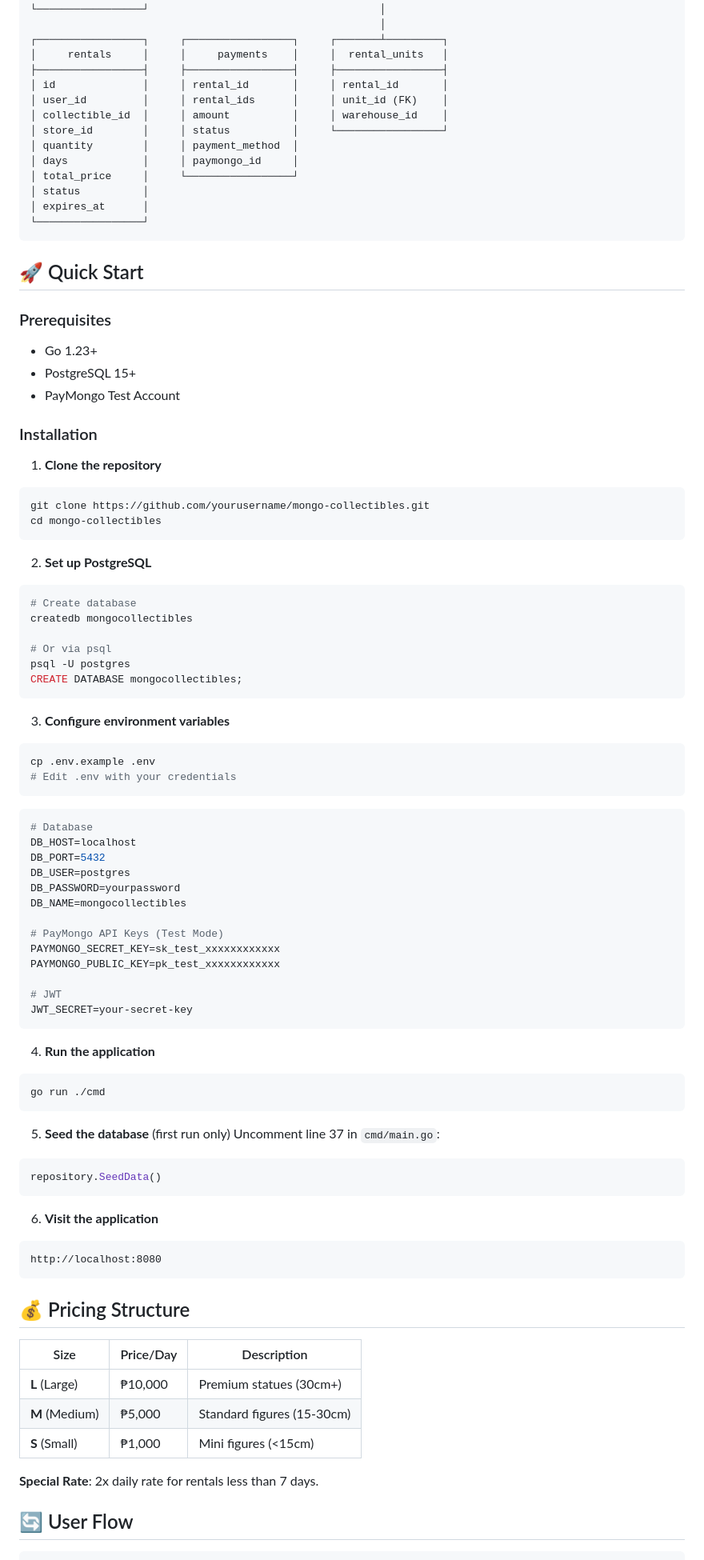
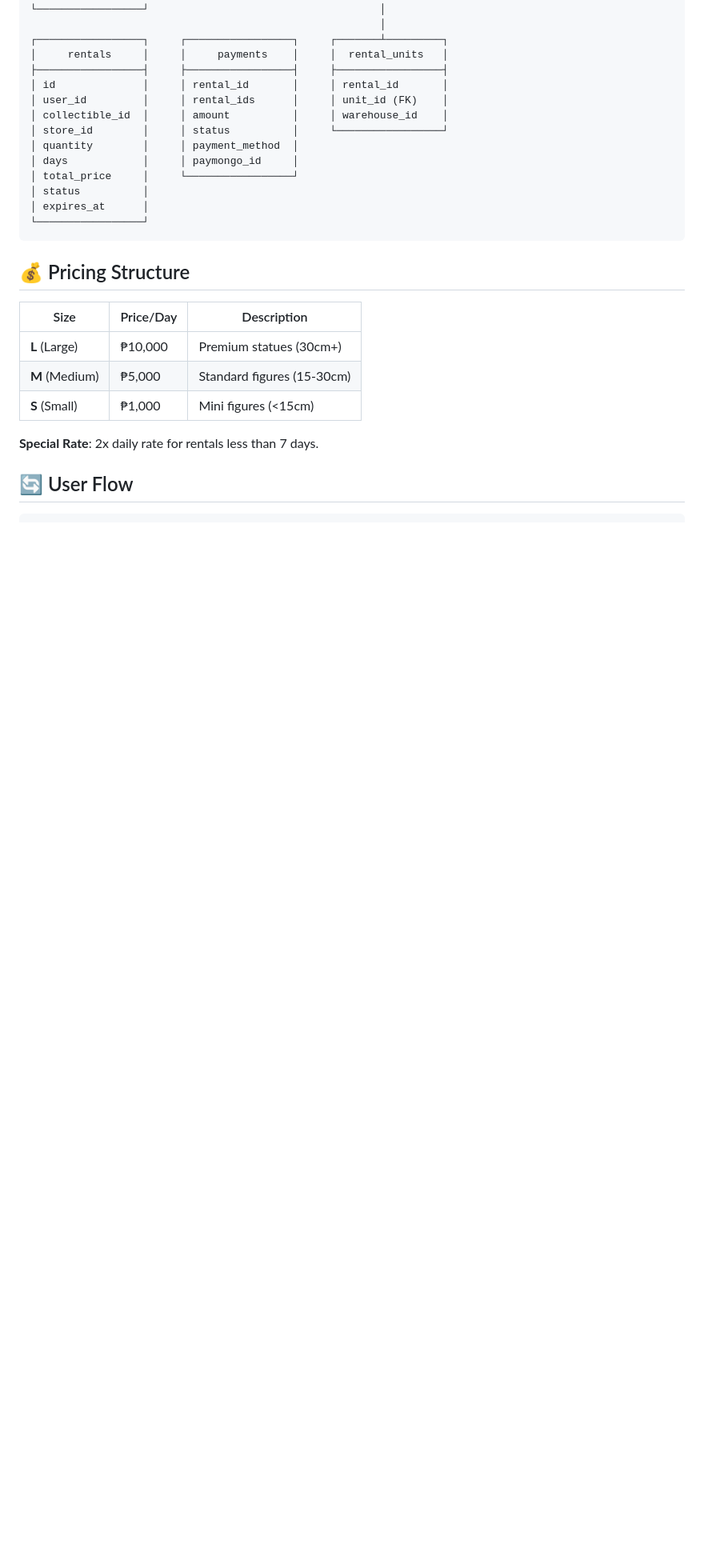
Before and after one commit to danielpdbb/Mongo-collectibles, a Markdown page: README.md, the part around one of its changes. Shown at 80% size. GitHub-like rendering; blank space fills up the shorter version.

````diff
--- a/README.md
+++ b/README.md
@@ -132,69 +132,6 @@ A premium MCU collectibles rental platform built with Go, featuring PayMongo pay
 └─────────────────┘
 ```
 
-## 🚀 Quick Start
-
-### Prerequisites
-
-- Go 1.23+
-- PostgreSQL 15+
-- PayMongo Test Account
-
-### Installation
-
-1. **Clone the repository**
-```bash
-git clone https://github.com/yourusername/mongo-collectibles.git
-cd mongo-collectibles
-```
-
-2. **Set up PostgreSQL**
-```bash
-# Create database
-createdb mongocollectibles
-
-# Or via psql
-psql -U postgres
-CREATE DATABASE mongocollectibles;
-```
-
-3. **Configure environment variables**
-```bash
-cp .env.example .env
-# Edit .env with your credentials
-```
-
-```env
-# Database
-DB_HOST=localhost
-DB_PORT=5432
-DB_USER=postgres
-DB_PASSWORD=yourpassword
-DB_NAME=mongocollectibles
-
-# PayMongo API Keys (Test Mode)
-PAYMONGO_SECRET_KEY=sk_test_xxxxxxxxxxxx
-PAYMONGO_PUBLIC_KEY=pk_test_xxxxxxxxxxxx
-
-# JWT
-JWT_SECRET=your-secret-key
-```
-
-4. **Run the application**
-```bash
-go run ./cmd
-```
-
-5. **Seed the database** (first run only)
-Uncomment line 37 in `cmd/main.go`:
-```go
-repository.SeedData()
-```
-
-6. **Visit the application**
-```
-http://localhost:8080
-```
 
 ## 💰 Pricing Structure
 
````
Also changed, not shown: other parts of README.md (+0 -4 lines).
